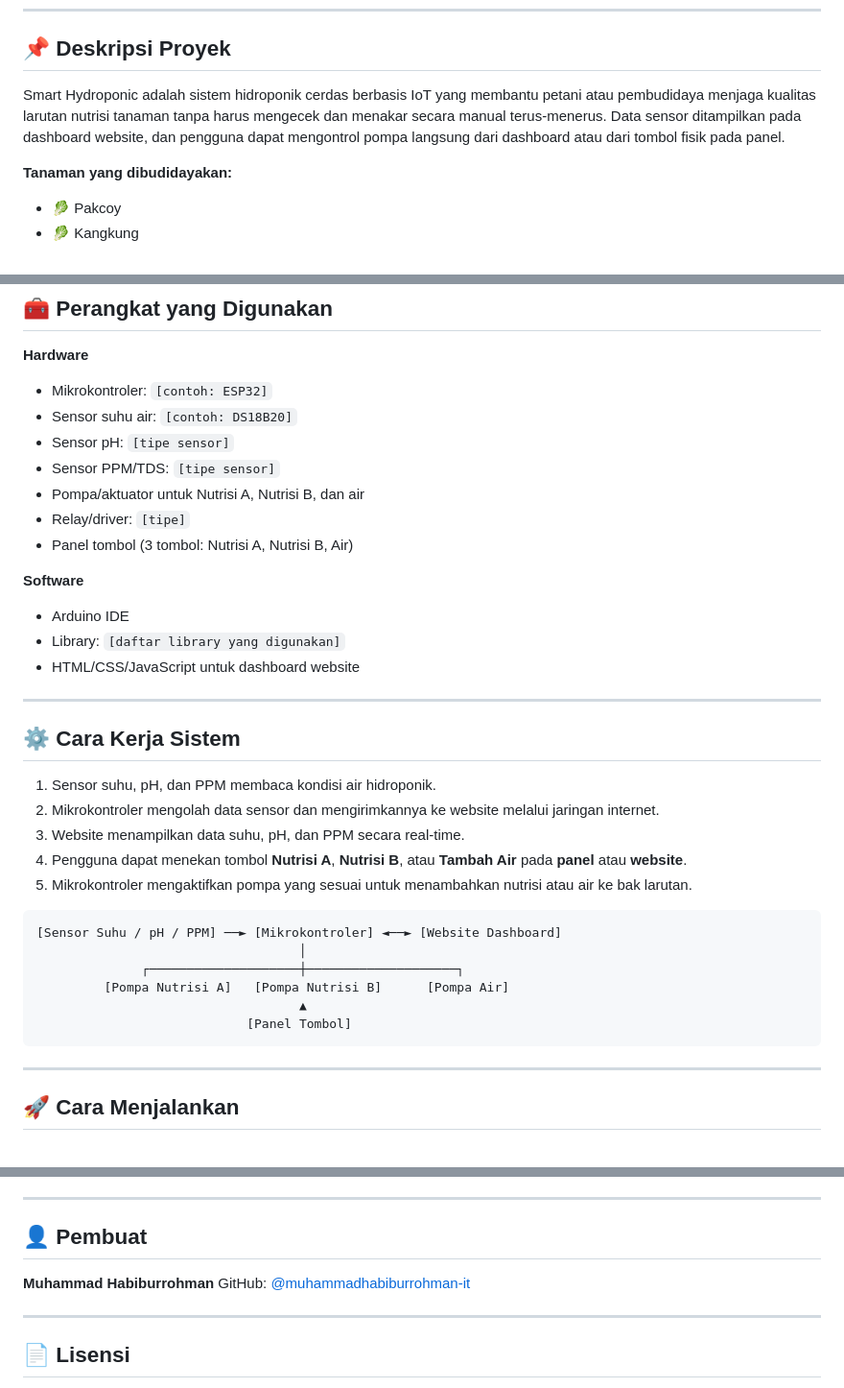
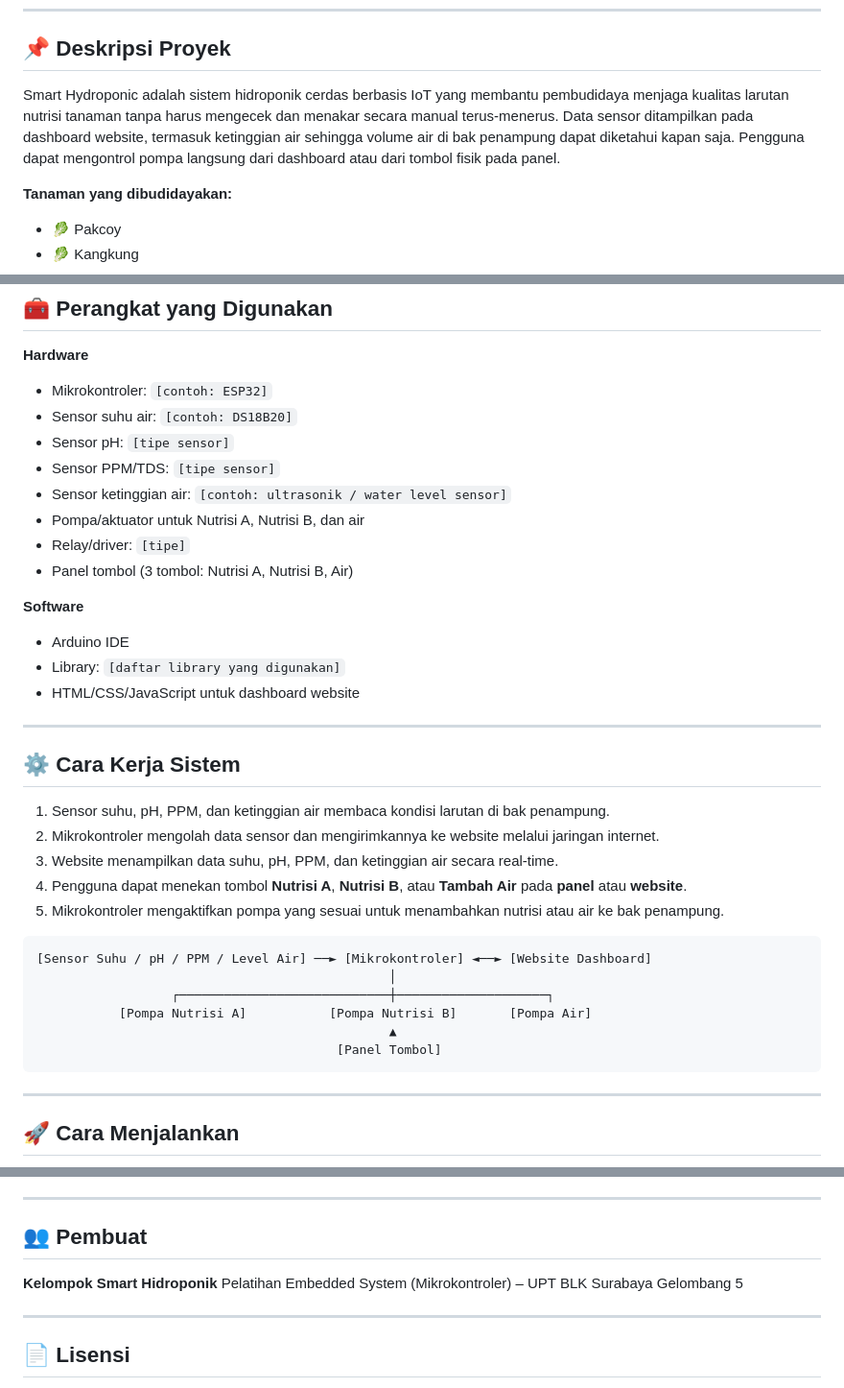
Before and after one commit to muhammadhabiburrohman-it/Pelatihan_Embedded_SmartHidroponic, a Markdown page: README.md, 3 parts joined by grey strips. Shown at 96% size. Rendered like a GitHub page.

````diff
--- a/README.md
+++ b/README.md
@@ -8,7 +8,7 @@ Sistem ini memantau kondisi air hidroponik secara real-time dan mengendalikan pe
 
 ## 📌 Deskripsi Proyek
 
-Smart Hydroponic adalah sistem hidroponik cerdas berbasis IoT yang membantu petani atau pembudidaya menjaga kualitas larutan nutrisi tanaman tanpa harus mengecek dan menakar secara manual terus-menerus. Data sensor ditampilkan pada dashboard website, dan pengguna dapat mengontrol pompa langsung dari dashboard atau dari tombol fisik pada panel.
+Smart Hydroponic adalah sistem hidroponik cerdas berbasis IoT yang membantu pembudidaya menjaga kualitas larutan nutrisi tanaman tanpa harus mengecek dan menakar secara manual terus-menerus. Data sensor ditampilkan pada dashboard website, termasuk ketinggian air sehingga volume air di bak penampung dapat diketahui kapan saja. Pengguna dapat mengontrol pompa langsung dari dashboard atau dari tombol fisik pada panel.
 
 **Tanaman yang dibudidayakan:**
 - 🥬 Pakcoy
@@ -50,6 +51,7 @@ Tiga kontrol dapat dijalankan melalui **tombol pada panel** maupun **tombol pada
 - Sensor suhu air: `[contoh: DS18B20]`
 - Sensor pH: `[tipe sensor]`
 - Sensor PPM/TDS: `[tipe sensor]`
+- Sensor ketinggian air: `[contoh: ultrasonik / water level sensor]`
 - Pompa/aktuator untuk Nutrisi A, Nutrisi B, dan air
 - Relay/driver: `[tipe]`
 - Panel tombol (3 tombol: Nutrisi A, Nutrisi B, Air)
@@ -63,19 +65,19 @@ Tiga kontrol dapat dijalankan melalui **tombol pada panel** maupun **tombol pada
 
 ## ⚙️ Cara Kerja Sistem
 
-1. Sensor suhu, pH, dan PPM membaca kondisi air hidroponik.
+1. Sensor suhu, pH, PPM, dan ketinggian air membaca kondisi larutan di bak penampung.
 2. Mikrokontroler mengolah data sensor dan mengirimkannya ke website melalui jaringan internet.
-3. Website menampilkan data suhu, pH, dan PPM secara real-time.
+3. Website menampilkan data suhu, pH, PPM, dan ketinggian air secara real-time.
 4. Pengguna dapat menekan tombol **Nutrisi A**, **Nutrisi B**, atau **Tambah Air** pada **panel** atau **website**.
-5. Mikrokontroler mengaktifkan pompa yang sesuai untuk menambahkan nutrisi atau air ke bak larutan.
+5. Mikrokontroler mengaktifkan pompa yang sesuai untuk menambahkan nutrisi atau air ke bak penampung.
 
 ```
-[Sensor Suhu / pH / PPM] ──► [Mikrokontroler] ◄──► [Website Dashboard]
-                                   │
-              ┌────────────────────┼────────────────────┐
-         [Pompa Nutrisi A]   [Pompa Nutrisi B]      [Pompa Air]
-                                   ▲
-                            [Panel Tombol]
+[Sensor Suhu / pH / PPM / Level Air] ──► [Mikrokontroler] ◄──► [Website Dashboard]
+                                               │
+                  ┌────────────────────────────┼────────────────────┐
+           [Pompa Nutrisi A]           [Pompa Nutrisi B]       [Pompa Air]
+                                               ▲
+                                        [Panel Tombol]
 ```
 
 ---
@@ -117,10 +119,10 @@ Tiga kontrol dapat dijalankan melalui **tombol pada panel** maupun **tombol pada
 
 ---
 
-## 👤 Pembuat
+## 👥 Pembuat
 
-**Muhammad Habiburrohman**
-GitHub: [@muhammadhabiburrohman-it](https://github.com/muhammadhabiburrohman-it)
+**Kelompok Smart Hidroponik**
+Pelatihan Embedded System (Mikrokontroler) – UPT BLK Surabaya Gelombang 5
 
 ---
 
````
Also changed, not shown: other parts of README.md (+1 -0 lines).
